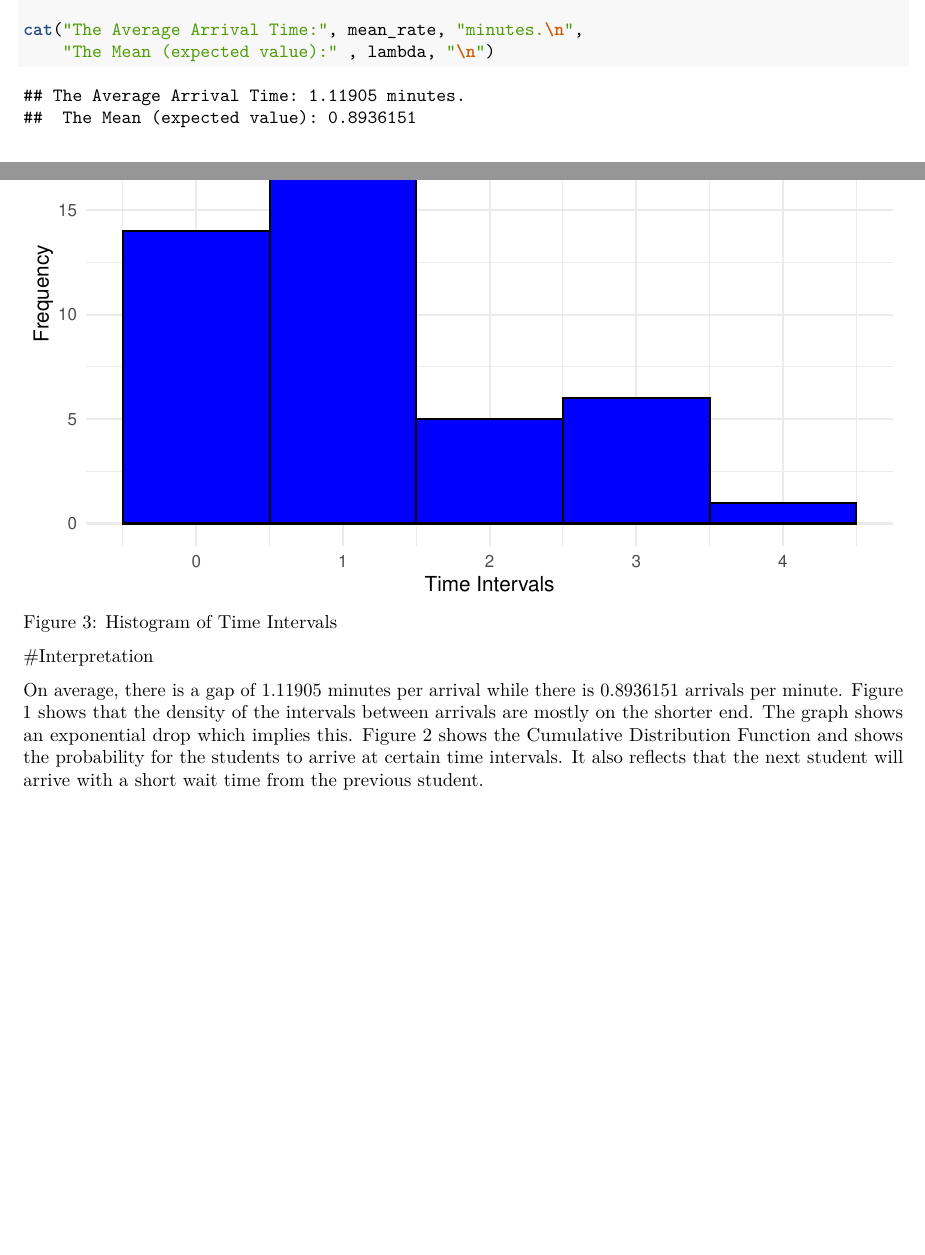
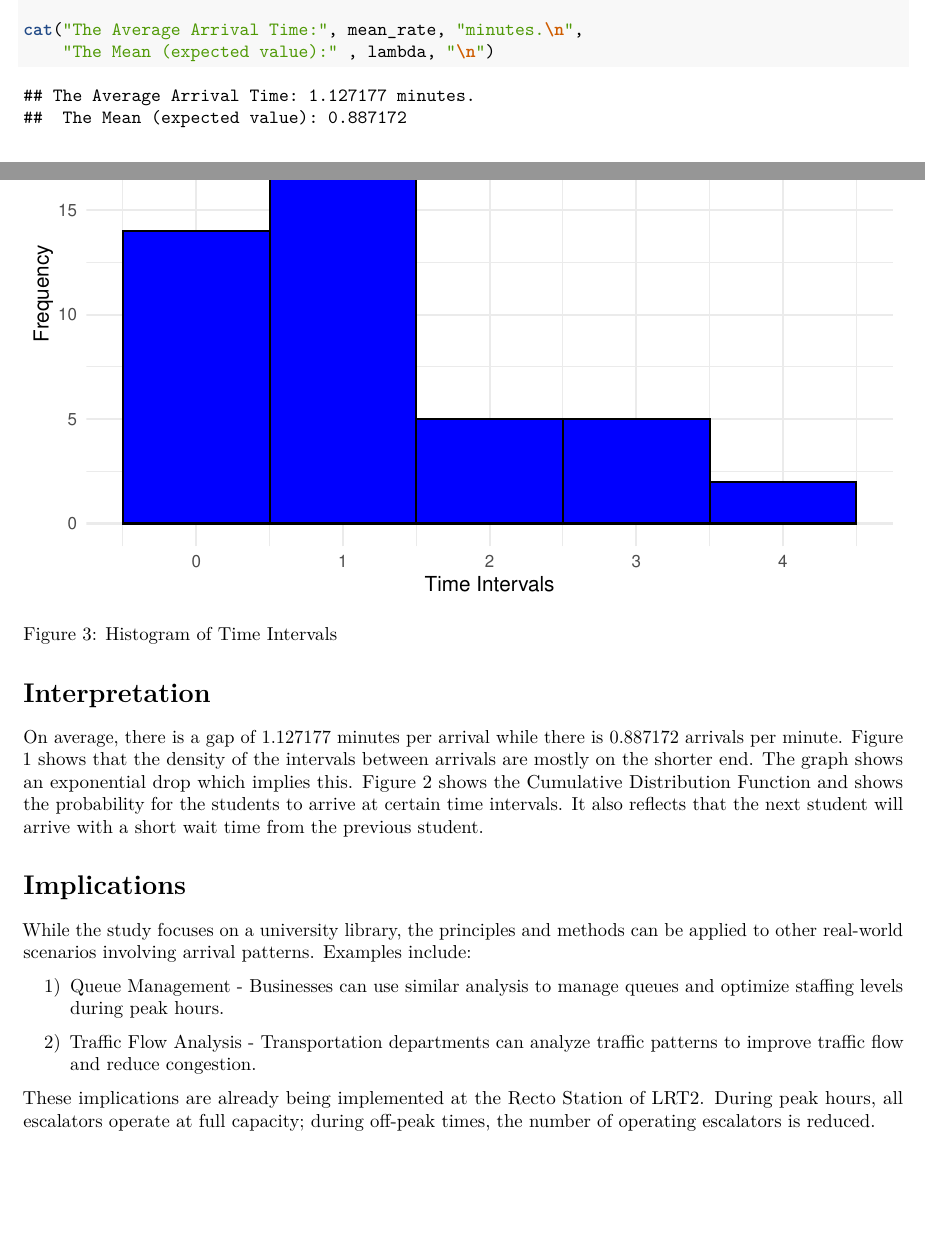
Before and after one commit to rddelarosa/APM1110, an R Markdown document (FA7/SEC-1-FA7-GROUP7-SIGUE-JP,-DELA-ROSA-R,-COBARRUBIAS-I,-QUIJANO-JP.Rmd): two parts of pages 2 and 5 of 5, joined at a grey line, cut so that both start at the same text, the shorter picture padded with empty space. Rendered offline with R 4.5, knitr and Pandoc, then LaTeX, with nearby package versions.

Commit message:
Add files via upload

````diff
--- a/FA7/SEC-1-FA7-GROUP7-SIGUE-JP,-DELA-ROSA-R,-COBARRUBIAS-I,-QUIJANO-JP.Rmd
+++ b/FA7/SEC-1-FA7-GROUP7-SIGUE-JP,-DELA-ROSA-R,-COBARRUBIAS-I,-QUIJANO-JP.Rmd
@@ -69,12 +69,12 @@ cat("The Average Arrival Time:", mean_rate, "minutes.\n",
 ggplot(pdf_data, aes(x = x, y = pdf)) +
   geom_line(color = "blue") +
   labs(title = "Probability Density Function of Exponential Distribution",
-       x = "Interval Between Arrivals (seconds)",
+       x = "x",
        y = "Density") +
   theme_minimal()
 ```
+
 Figure 1: Probability Density Function (PDF) Graph
-
 
 ```{r}
 ggplot(cdf_data, aes(x = x, y = cdf)) +
@@ -84,16 +84,27 @@ ggplot(cdf_data, aes(x = x, y = cdf)) +
        y = "Density") +
   theme_minimal()
 ```
+
 Figure 2: Cumulative Distribution Function (PDF) Graph
-
 
 ```{r}
 time_intervals = as.numeric(data$...5[2:49])
 
 ggplot(data.frame(time_intervals), aes(x = time_intervals)) + geom_histogram(binwidth = 1, fill = "blue", color = "black") + labs(title = "Histogram of Time Intervals", x = "Time Intervals", y = "Frequency") + theme_minimal()
 ```
+
 Figure 3: Histogram of Time Intervals
 
-#Interpretation
+# Interpretation
 
-On average, there is a gap of 1.11905 minutes per arrival while there is 0.8936151 arrivals per minute. Figure 1 shows that the density of the intervals between arrivals are mostly on the shorter end. The graph shows an exponential drop which implies this. Figure 2 shows the Cumulative Distribution Function and shows the probability for the students to arrive at certain time intervals. It also reflects that the next student will arrive with a short wait time from the previous student.
+On average, there is a gap of 1.127177 minutes per arrival while there is 0.887172 arrivals per minute. Figure 1 shows that the density of the intervals between arrivals are mostly on the shorter end. The graph shows an exponential drop which implies this. Figure 2 shows the Cumulative Distribution Function and shows the probability for the students to arrive at certain time intervals. It also reflects that the next student will arrive with a short wait time from the previous student.
+
+# Implications
+
+While the study focuses on a university library, the principles and methods can be applied to other real-world scenarios involving arrival patterns. Examples include:
+
+1)  Queue Management - Businesses can use similar analysis to manage queues and optimize staffing levels during peak hours.
+
+2)  Traffic Flow Analysis - Transportation departments can analyze traffic patterns to improve traffic flow and reduce congestion.
+
+These implications are already being implemented at the Recto Station of LRT2. During peak hours, all escalators operate at full capacity; during off-peak times, the number of operating escalators is reduced.
````
Also changed, not shown: FA7/FA7 - Data.xlsx, FA7/SEC-1-FA7-GROUP7-SIGUE-JP,-DELA-ROSA-R,-COBARRUBIAS-I,-QUIJANO-JP.pdf (added).
